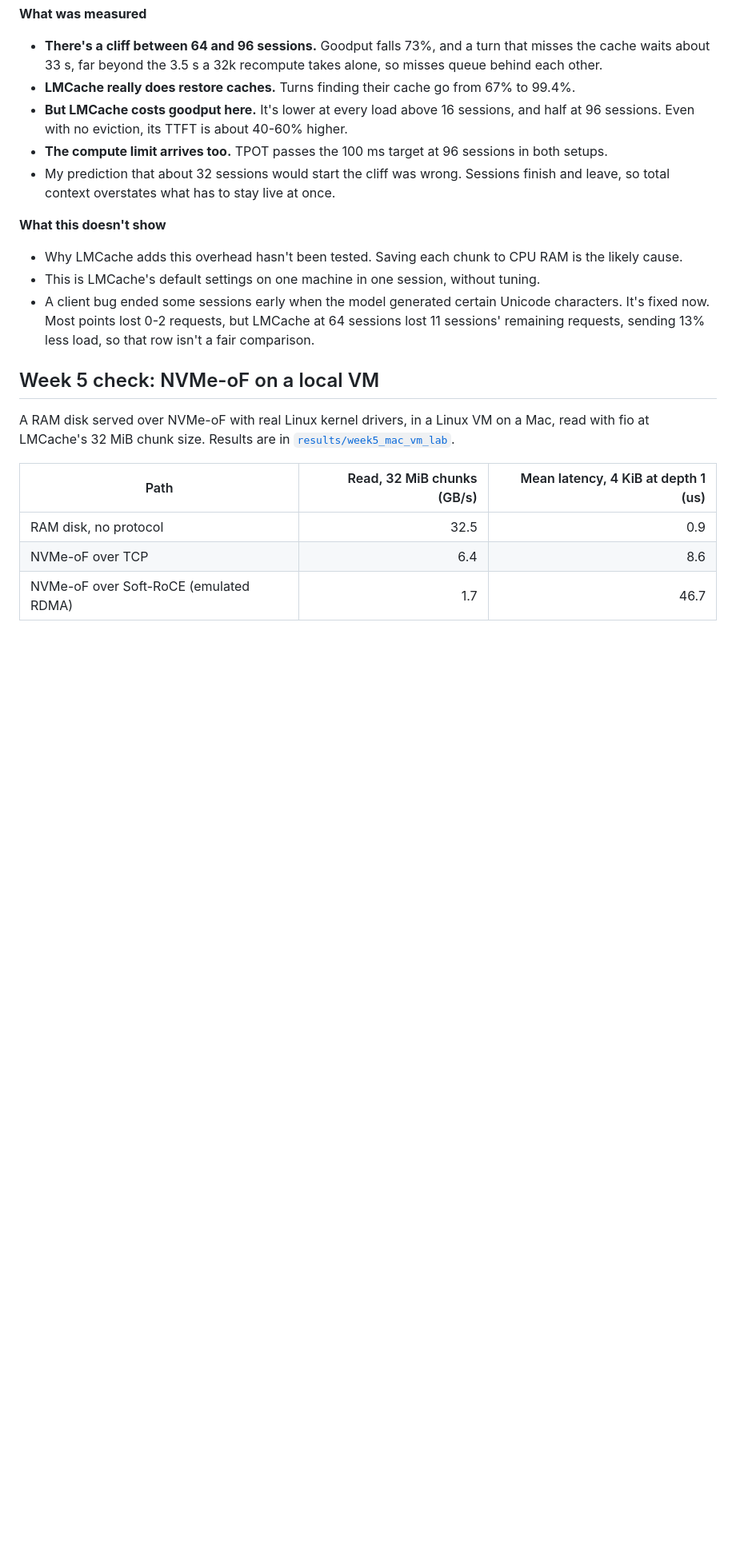
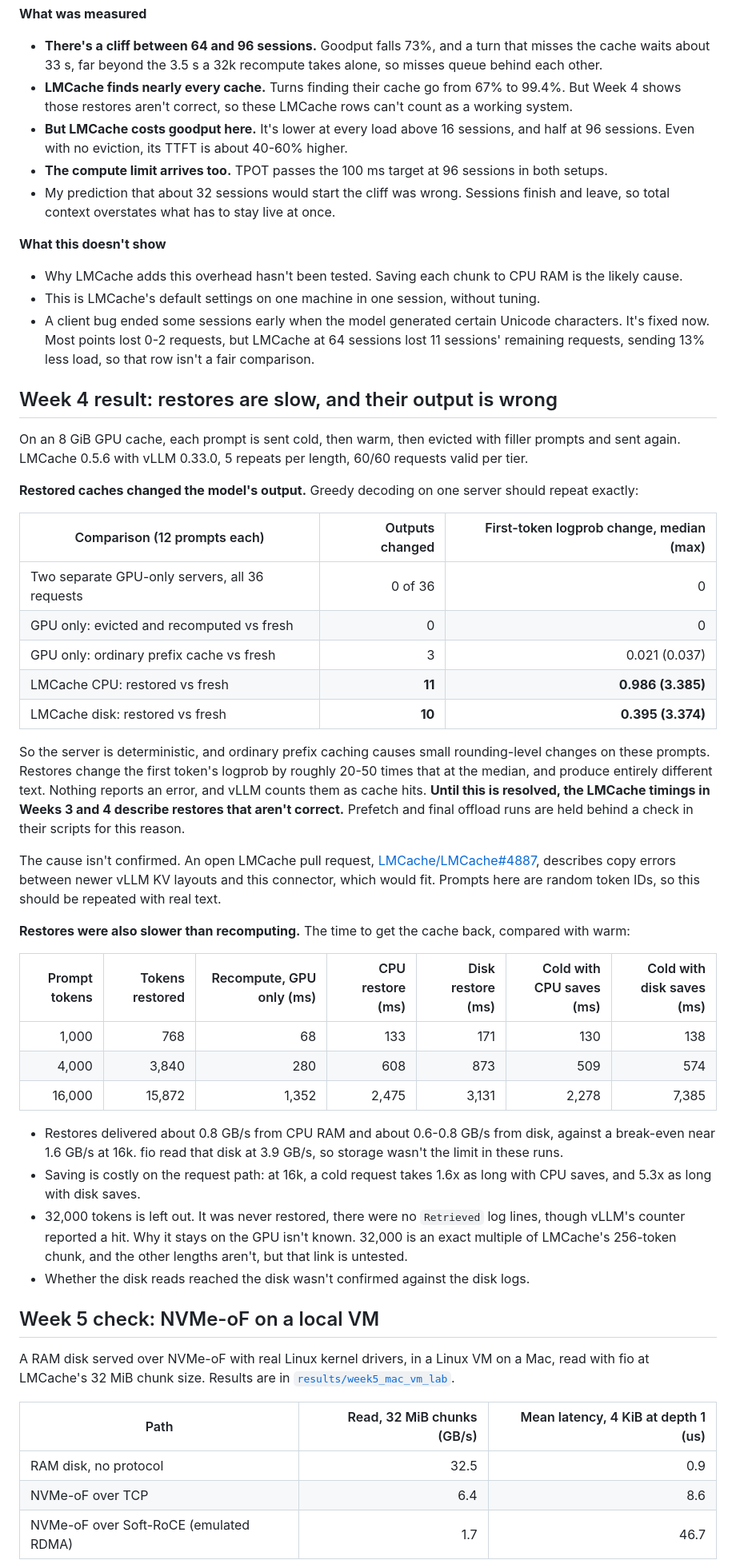
Before and after one commit to TejasVaradaraj/project-Anton, a Markdown page: README.md, the part around one of its changes. Shown at 80% size. Rendered like a GitHub page; blank space fills up the shorter version.

Commit message:
Add Week 4 results: restored caches change model output
Restores from CPU RAM changed 11 of 12 greedy outputs, and from disk 10 of
12, with the first-token logprob moving far more than ordinary prefix
caching does. Two separate GPU-only servers matched exactly. Restores also
took longer than recomputing.

Co-Authored-By: Claude Opus 5.5 <noreply@anthropic.com>

```diff
--- a/README.md
+++ b/README.md
@@ -90,7 +90,8 @@ Calibrated agents arriving at 1 per second, on the full 56 GiB GPU KV cache, wit
 **What was measured**
 - **There's a cliff between 64 and 96 sessions.** Goodput falls 73%, and a turn that misses the cache
   waits about 33 s, far beyond the 3.5 s a 32k recompute takes alone, so misses queue behind each other.
-- **LMCache really does restore caches.** Turns finding their cache go from 67% to 99.4%.
+- **LMCache finds nearly every cache.** Turns finding their cache go from 67% to 99.4%. But Week 4 shows
+  those restores aren't correct, so these LMCache rows can't count as a working system.
 - **But LMCache costs goodput here.** It's lower at every load above 16 sessions, and half at 96
   sessions. Even with no eviction, its TTFT is about 40-60% higher.
 - **The compute limit arrives too.** TPOT passes the 100 ms target at 96 sessions in both setups.
@@ -103,6 +104,49 @@ Calibrated agents arriving at 1 per second, on the full 56 GiB GPU KV cache, wit
 - A client bug ended some sessions early when the model generated certain Unicode characters. It's
   fixed now. Most points lost 0-2 requests, but LMCache at 64 sessions lost 11 sessions' remaining
   requests, sending 13% less load, so that row isn't a fair comparison.
+
+## Week 4 result: restores are slow, and their output is wrong
+
+On an 8 GiB GPU cache, each prompt is sent cold, then warm, then evicted with filler prompts and sent
+again. LMCache 0.5.6 with vLLM 0.33.0, 5 repeats per length, 60/60 requests valid per tier.
+
+**Restored caches changed the model's output.** Greedy decoding on one server should repeat exactly:
+
+| Comparison (12 prompts each) | Outputs changed | First-token logprob change, median (max) |
+|---|---:|---:|
+| Two separate GPU-only servers, all 36 requests | 0 of 36 | 0 |
+| GPU only: evicted and recomputed vs fresh | 0 | 0 |
+| GPU only: ordinary prefix cache vs fresh | 3 | 0.021 (0.037) |
+| LMCache CPU: restored vs fresh | **11** | **0.986 (3.385)** |
+| LMCache disk: restored vs fresh | **10** | **0.395 (3.374)** |
+
+So the server is deterministic, and ordinary prefix caching causes small rounding-level changes on these
+prompts. Restores change the first token's logprob by roughly 20-50 times that at the median, and
+produce entirely different text. Nothing reports an error, and vLLM counts them as cache hits. **Until
+this is resolved, the LMCache timings in Weeks 3 and 4 describe restores that aren't correct.** Prefetch
+and final offload runs are held behind a check in their scripts for this reason.
+
+The cause isn't confirmed. An open LMCache pull request,
+[LMCache/LMCache#4887](https://github.com/LMCache/LMCache/pull/4887), describes copy errors between
+newer vLLM KV layouts and this connector, which would fit. Prompts here are random token IDs, so this
+should be repeated with real text.
+
+**Restores were also slower than recomputing.** The time to get the cache back, compared with warm:
+
+| Prompt tokens | Tokens restored | Recompute, GPU only (ms) | CPU restore (ms) | Disk restore (ms) | Cold with CPU saves (ms) | Cold with disk saves (ms) |
+|---:|---:|---:|---:|---:|---:|---:|
+| 1,000 | 768 | 68 | 133 | 171 | 130 | 138 |
+| 4,000 | 3,840 | 280 | 608 | 873 | 509 | 574 |
+| 16,000 | 15,872 | 1,352 | 2,475 | 3,131 | 2,278 | 7,385 |
+
+- Restores delivered about 0.8 GB/s from CPU RAM and about 0.6-0.8 GB/s from disk, against a break-even
+  near 1.6 GB/s at 16k. fio read that disk at 3.9 GB/s, so storage wasn't the limit in these runs.
+- Saving is costly on the request path: at 16k, a cold request takes 1.6x as long with CPU saves, and
+  5.3x as long with disk saves.
+- 32,000 tokens is left out. It was never restored, there were no `Retrieved` log lines, though vLLM's
+  counter reported a hit. Why it stays on the GPU isn't known. 32,000 is an exact multiple of LMCache's
+  256-token chunk, and the other lengths aren't, but that link is untested.
+- Whether the disk reads reached the disk wasn't confirmed against the disk logs.
 
 ## Week 5 check: NVMe-oF on a local VM
 
```
Also changed, not shown: other parts of README.md (+5 -5 lines), results/week4/tiers.png (added), 13 other files.
